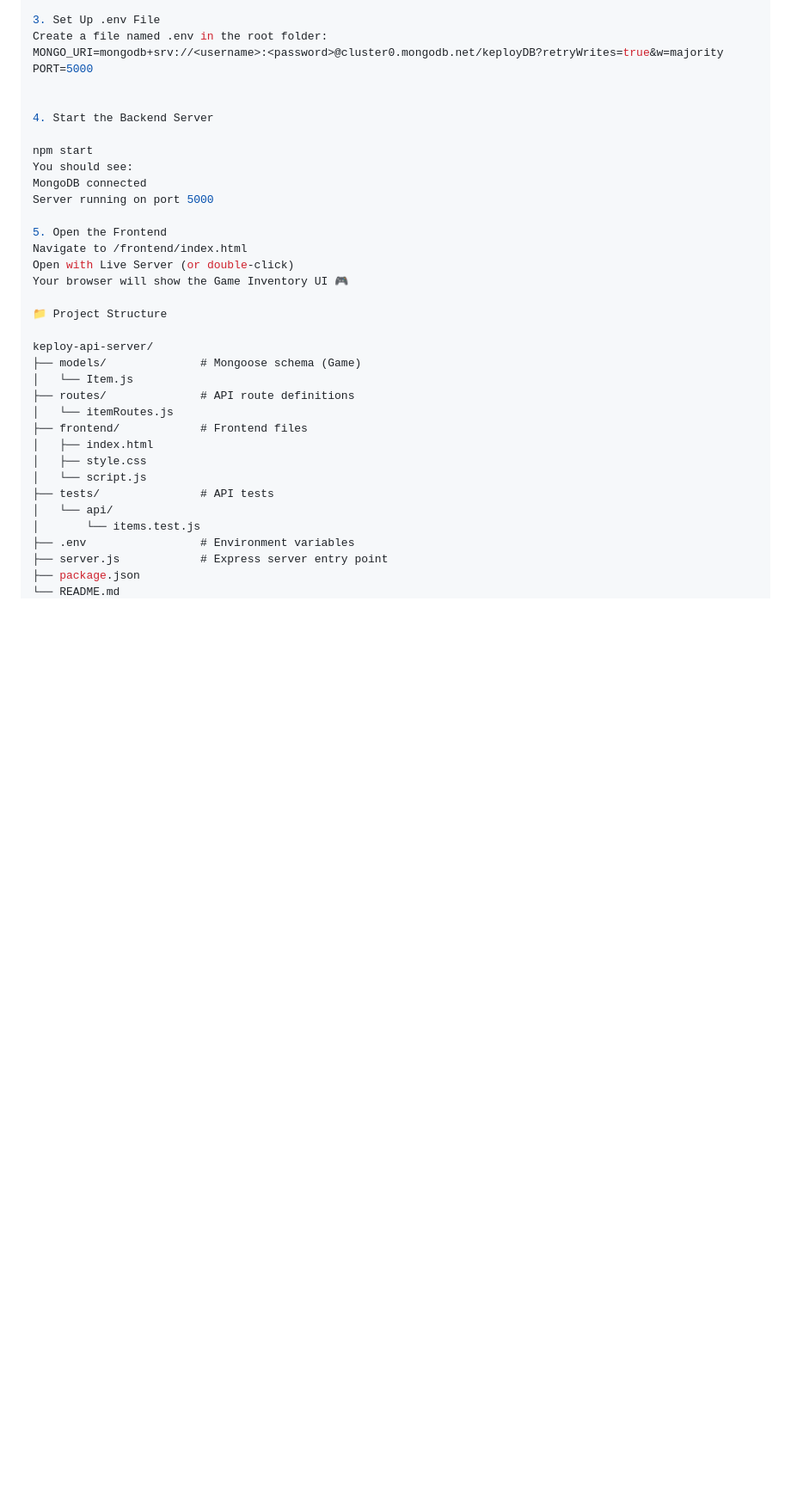
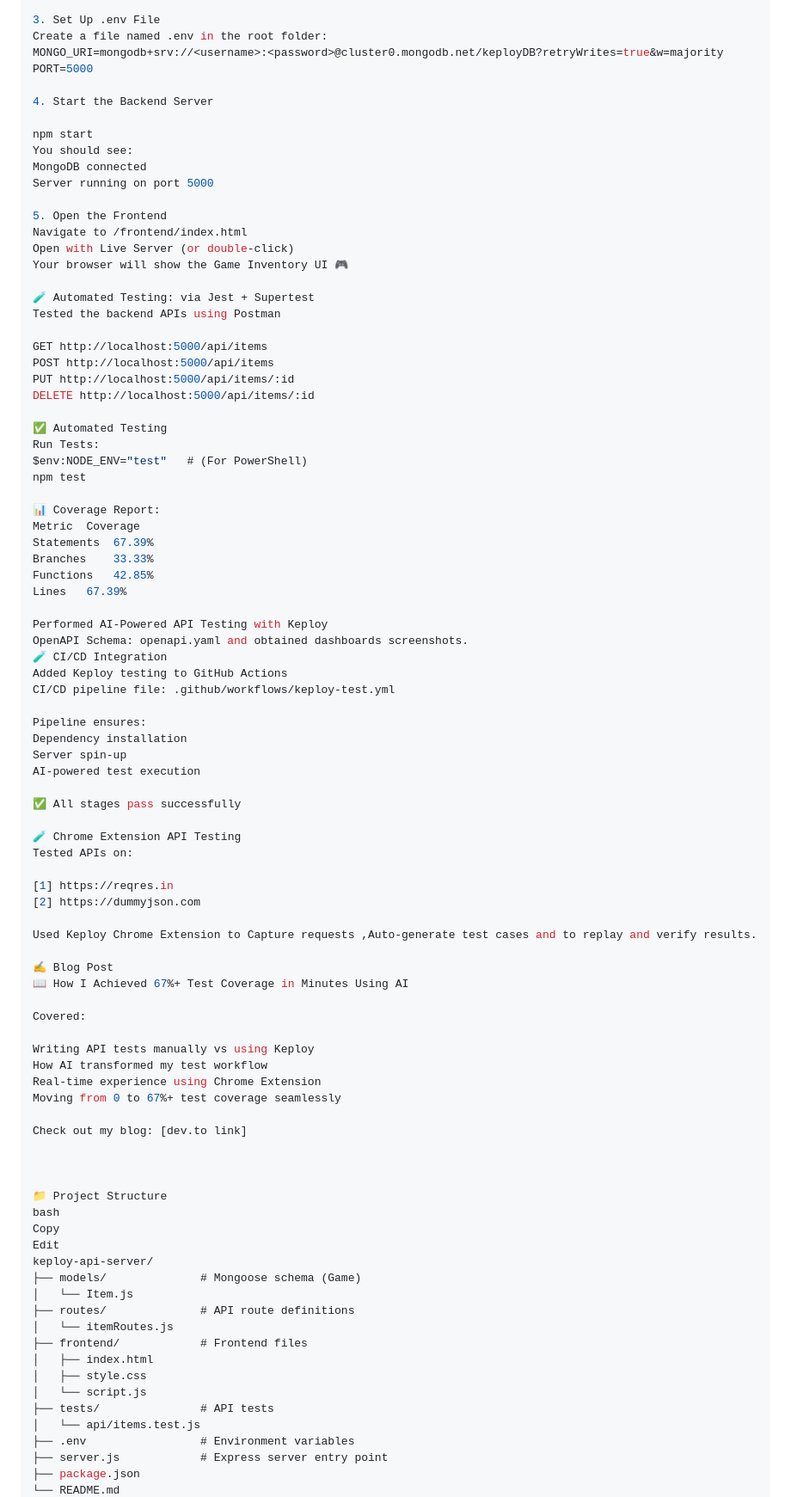
Before and after one commit to toughcodersir/game-manager-api, a Markdown page: README.md, the part around the change printed below. Shown: that part at 86% size. GitHub-like rendering; blank space fills up the shorter version.

Commit message:
Updated README with Keploy Session 4 blog, CI/CD, and test report

```diff
--- a/README.md
+++ b/README.md
@@ -73,7 +65,6 @@ Create a file named .env in the root folder:
 MONGO_URI=mongodb+srv://<username>:<password>@cluster0.mongodb.net/keployDB?retryWrites=true&w=majority
 PORT=5000
 
-
 4. Start the Backend Server
 
 npm start
@@ -86,8 +77,65 @@ Navigate to /frontend/index.html
 Open with Live Server (or double-click)
 Your browser will show the Game Inventory UI 🎮
 
+🧪 Automated Testing: via Jest + Supertest
+Tested the backend APIs using Postman
+
+GET http://localhost:5000/api/items
+POST http://localhost:5000/api/items
+PUT http://localhost:5000/api/items/:id
+DELETE http://localhost:5000/api/items/:id
+
+✅ Automated Testing
+Run Tests:
+$env:NODE_ENV="test"   # (For PowerShell)
+npm test
+
+📊 Coverage Report:
+Metric	Coverage
+Statements	67.39%
+Branches	33.33%
+Functions	42.85%
+Lines	67.39%
+
+Performed AI-Powered API Testing with Keploy
+OpenAPI Schema: openapi.yaml and obtained dashboards screenshots.
+🧪 CI/CD Integration
+Added Keploy testing to GitHub Actions
+CI/CD pipeline file: .github/workflows/keploy-test.yml
+
+Pipeline ensures:
+Dependency installation
+Server spin-up
+AI-powered test execution
+
+✅ All stages pass successfully
+
+🧪 Chrome Extension API Testing
+Tested APIs on:
+
+[1] https://reqres.in
+[2] https://dummyjson.com
+
+Used Keploy Chrome Extension to Capture requests ,Auto-generate test cases and to replay and verify results.
+
+✍️ Blog Post
+📖 How I Achieved 67%+ Test Coverage in Minutes Using AI
+
+Covered:
+
+Writing API tests manually vs using Keploy
+How AI transformed my test workflow
+Real-time experience using Chrome Extension
+Moving from 0 to 67%+ test coverage seamlessly
+
+Check out my blog: [dev.to link]
+
+
+
 📁 Project Structure
-
+bash
+Copy
+Edit
 keploy-api-server/
 ├── models/              # Mongoose schema (Game)
 │   └── Item.js
@@ -98,8 +146,7 @@ keploy-api-server/
 │   ├── style.css
 │   └── script.js
 ├── tests/               # API tests
-│   └── api/
-│       └── items.test.js
+│   └── api/items.test.js
 ├── .env                 # Environment variables
 ├── server.js            # Express server entry point
 ├── package.json
```
Also changed, not shown: other parts of README.md (+45 -73 lines).
